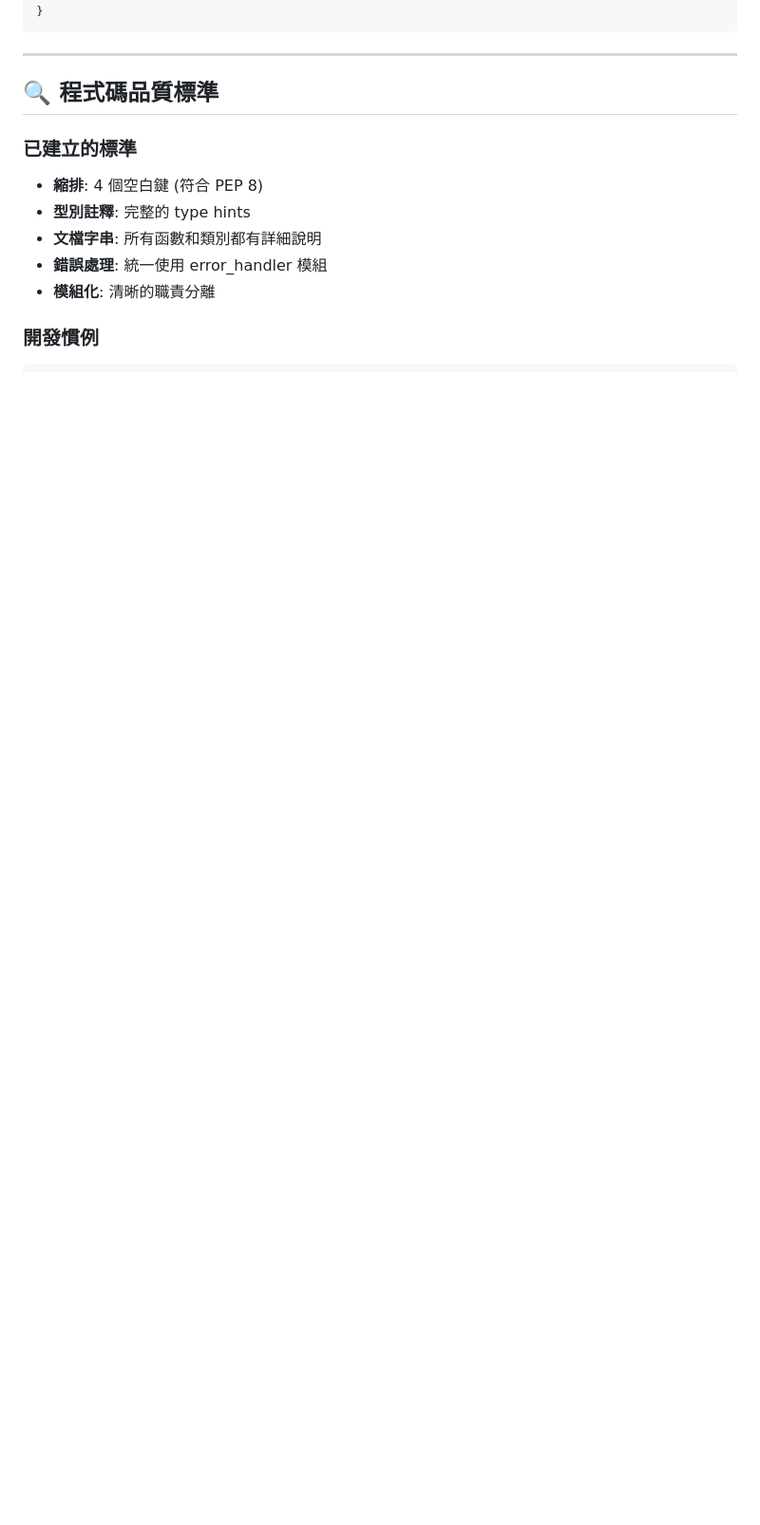
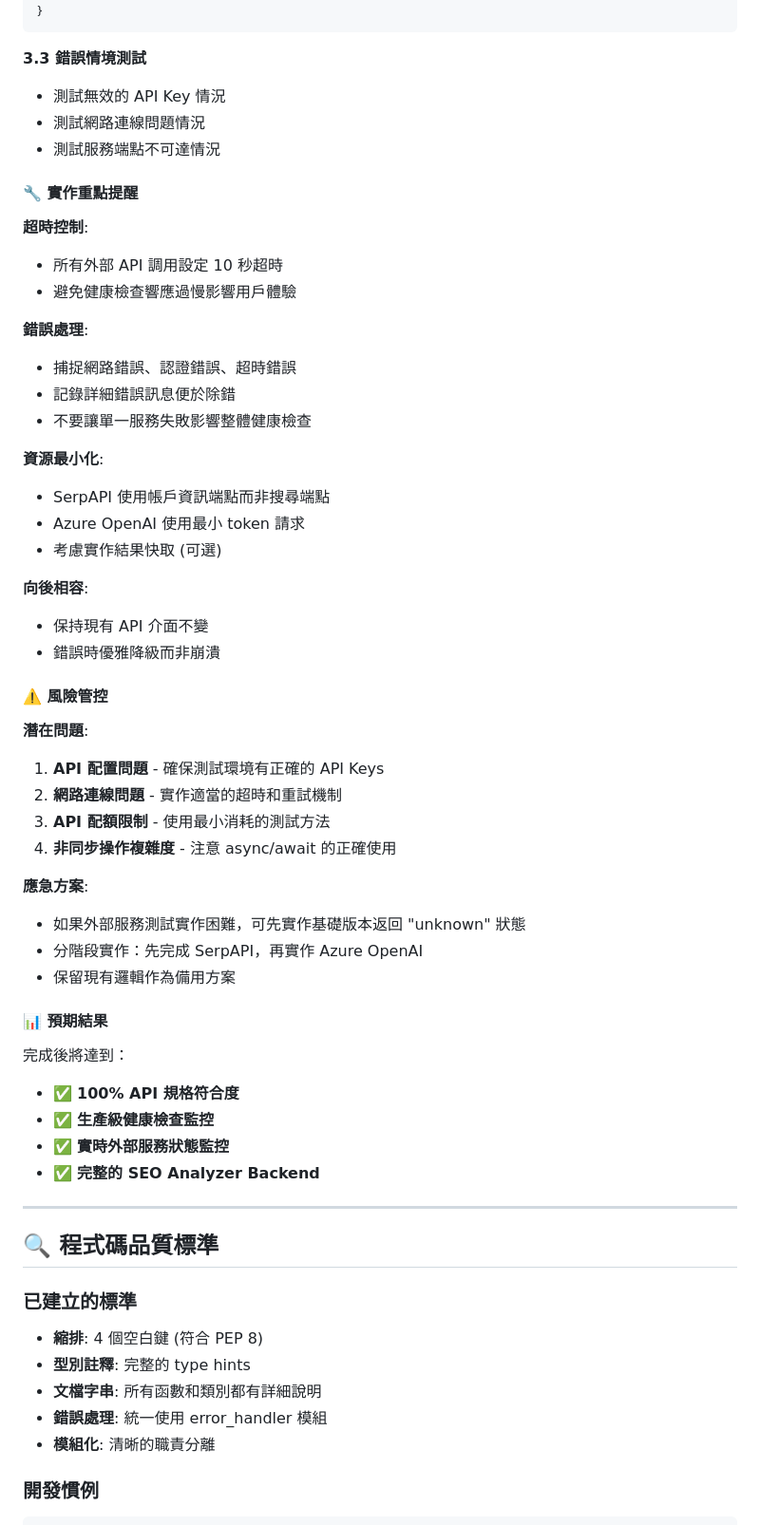
Before and after one commit to daniel-chen-git/seo-analyzer, a Markdown page: docs/context/session-11-handover.md, the part around one of its changes. Shown at 95% size. GitHub-like rendering; blank space fills up the shorter version.

````diff
--- a/docs/context/session-11-handover.md
+++ b/docs/context/session-11-handover.md
@@ -219,6 +360,52 @@ curl http://localhost:8000/api/health
   }
 }
 ```
+
+**3.3 錯誤情境測試**
+- 測試無效的 API Key 情況
+- 測試網路連線問題情況
+- 測試服務端點不可達情況
+
+#### 🔧 實作重點提醒
+
+**超時控制**:
+- 所有外部 API 調用設定 10 秒超時
+- 避免健康檢查響應過慢影響用戶體驗
+
+**錯誤處理**:
+- 捕捉網路錯誤、認證錯誤、超時錯誤
+- 記錄詳細錯誤訊息便於除錯
+- 不要讓單一服務失敗影響整體健康檢查
+
+**資源最小化**:
+- SerpAPI 使用帳戶資訊端點而非搜尋端點
+- Azure OpenAI 使用最小 token 請求
+- 考慮實作結果快取 (可選)
+
+**向後相容**:
+- 保持現有 API 介面不變
+- 錯誤時優雅降級而非崩潰
+
+#### ⚠️ 風險管控
+
+**潛在問題**:
+1. **API 配置問題** - 確保測試環境有正確的 API Keys
+2. **網路連線問題** - 實作適當的超時和重試機制
+3. **API 配額限制** - 使用最小消耗的測試方法
+4. **非同步操作複雜度** - 注意 async/await 的正確使用
+
+**應急方案**:
+- 如果外部服務測試實作困難，可先實作基礎版本返回 "unknown" 狀態
+- 分階段實作：先完成 SerpAPI，再實作 Azure OpenAI
+- 保留現有邏輯作為備用方案
+
+#### 📊 預期結果
+
+完成後將達到：
+- ✅ **100% API 規格符合度**
+- ✅ **生產級健康檢查監控**
+- ✅ **實時外部服務狀態監控**
+- ✅ **完整的 SEO Analyzer Backend**
 
 ---
 
````
Also changed, not shown: other parts of docs/context/session-11-handover.md (+166 -25 lines).
